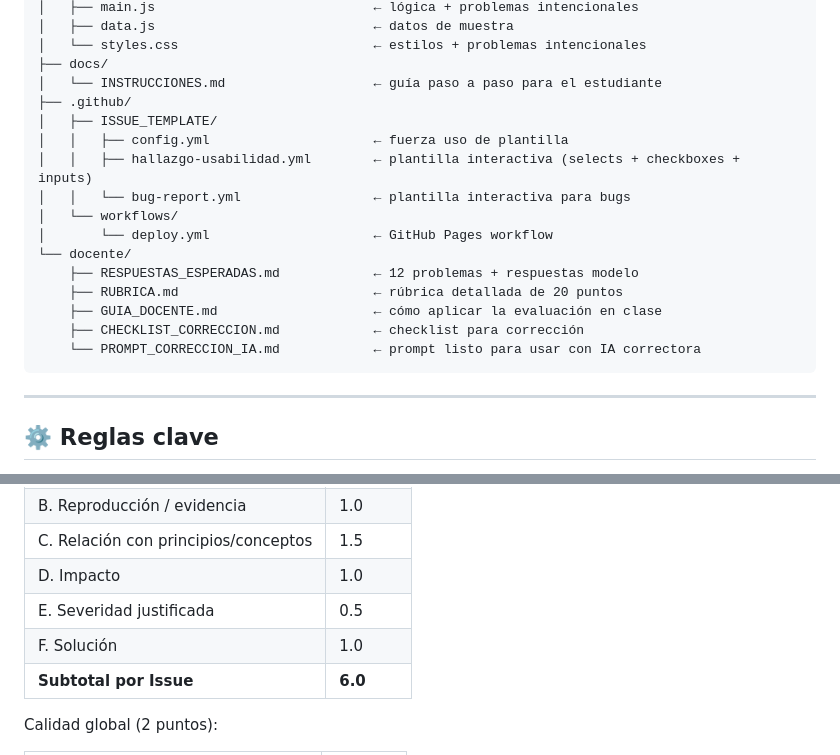
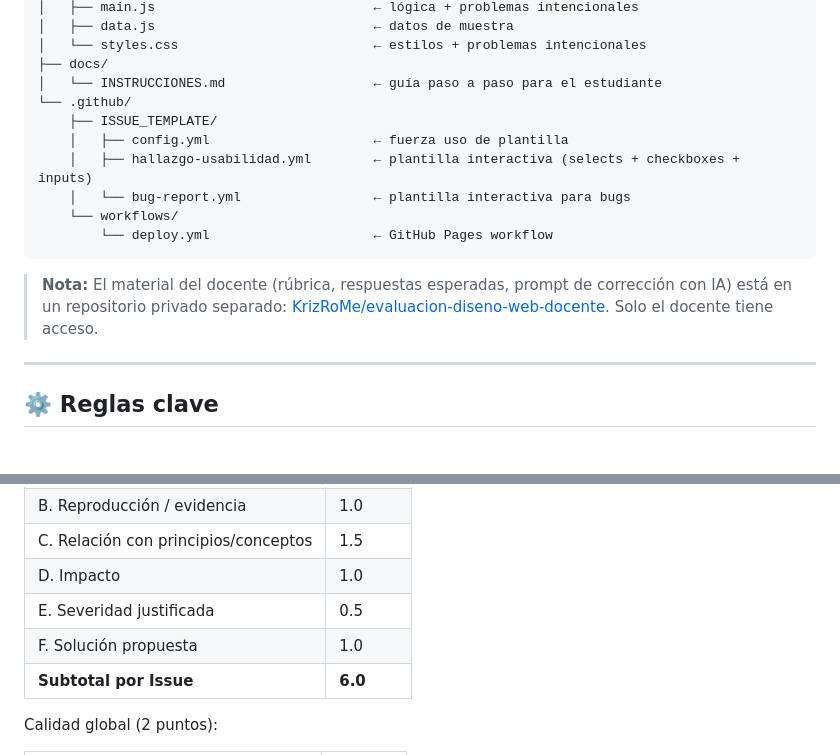
Before and after one commit to KrizRoMe/evaluacion-diseno-web, a Markdown page: README.md, 2 parts joined by grey strips. GitHub-like rendering.

Commit message:
docs: update README to reflect split repos (public + private docente)

````diff
--- a/README.md
+++ b/README.md
@@ -34,20 +34,16 @@ evaluacion-diseno-web/
 │   └── styles.css                         ← estilos + problemas intencionales
 ├── docs/
 │   └── INSTRUCCIONES.md                   ← guía paso a paso para el estudiante
-├── .github/
-│   ├── ISSUE_TEMPLATE/
-│   │   ├── config.yml                     ← fuerza uso de plantilla
-│   │   ├── hallazgo-usabilidad.yml        ← plantilla interactiva (selects + checkboxes + inputs)
-│   │   └── bug-report.yml                 ← plantilla interactiva para bugs
-│   └── workflows/
-│       └── deploy.yml                     ← GitHub Pages workflow
-└── docente/
-    ├── RESPUESTAS_ESPERADAS.md            ← 12 problemas + respuestas modelo
-    ├── RUBRICA.md                         ← rúbrica detallada de 20 puntos
-    ├── GUIA_DOCENTE.md                    ← cómo aplicar la evaluación en clase
-    ├── CHECKLIST_CORRECCION.md            ← checklist para corrección
-    └── PROMPT_CORRECCION_IA.md            ← prompt listo para usar con IA correctora
+└── .github/
+    ├── ISSUE_TEMPLATE/
+    │   ├── config.yml                     ← fuerza uso de plantilla
+    │   ├── hallazgo-usabilidad.yml        ← plantilla interactiva (selects + checkboxes + inputs)
+    │   └── bug-report.yml                 ← plantilla interactiva para bugs
+    └── workflows/
+        └── deploy.yml                     ← GitHub Pages workflow
 ```
+
+> **Nota:** El material del docente (rúbrica, respuestas esperadas, prompt de corrección con IA) está en un repositorio privado separado: [KrizRoMe/evaluacion-diseno-web-docente](https://github.com/KrizRoMe/evaluacion-diseno-web-docente). Solo el docente tiene acceso.
 
 ---
 
@@ -89,7 +85,7 @@ Cada Issue vale **6 puntos**:
 | C. Relación con principios/conceptos | 1.5 |
 | D. Impacto | 1.0 |
 | E. Severidad justificada | 0.5 |
-| F. Solución | 1.0 |
+| F. Solución propuesta | 1.0 |
 | **Subtotal por Issue** | **6.0** |
 
 Calidad global (2 puntos):
````
